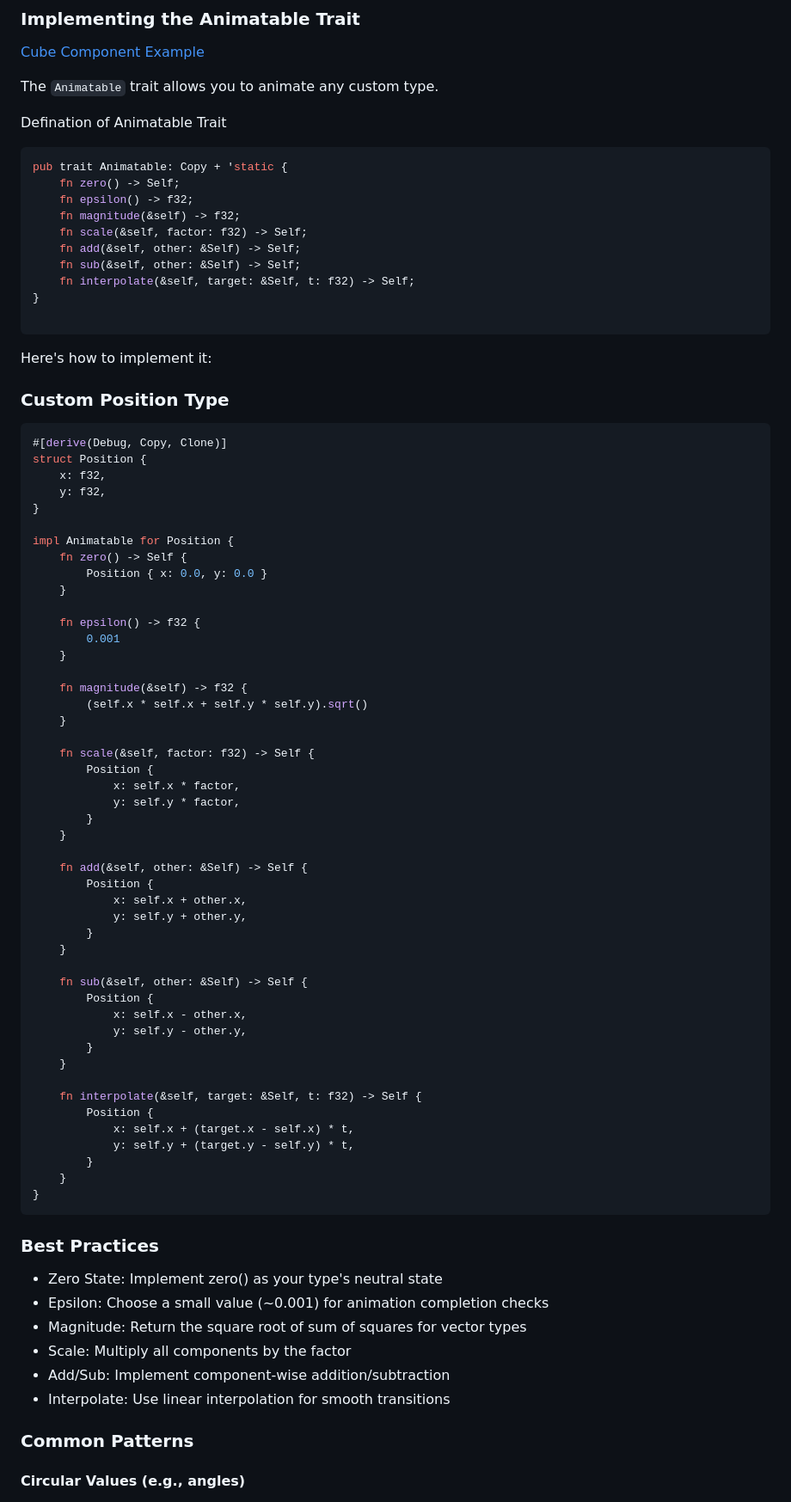
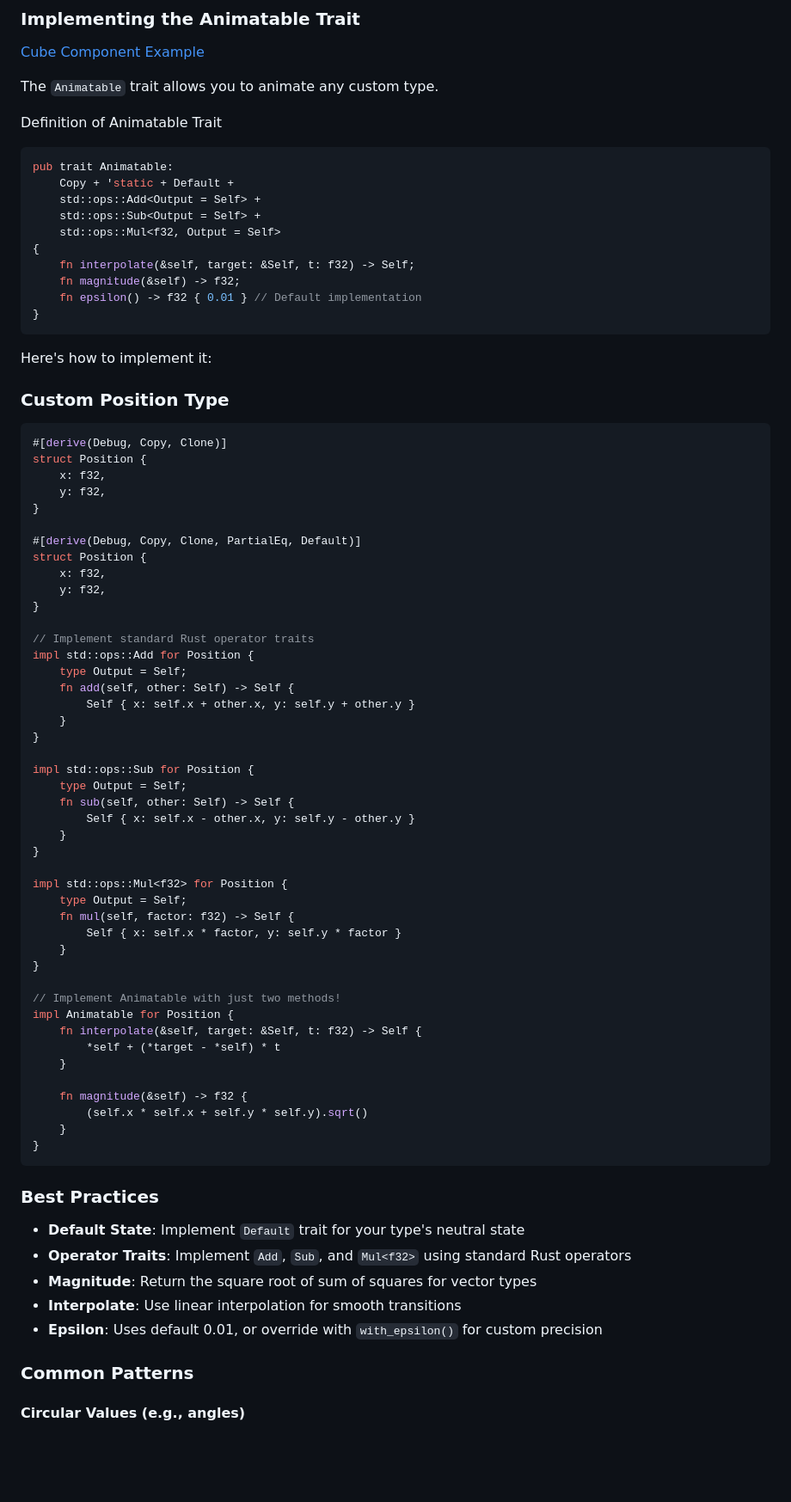
Before and after one commit to wheregmis/dioxus-motion, a Markdown page: README.md, the part around the change printed below. Shown: that part at 86% size. Drawn GitHub-style; blank space fills up the shorter version.

Commit message:
Enhance README.md with new SharedValue struct and Animatable trait implementation. Update Animatable trait definition to include operator traits and default methods. Refactor Position struct to implement standard Rust operators and simplify Animatable methods for better usability.

````diff
--- a/README.md
+++ b/README.md
@@ -399,19 +439,19 @@ transform.animate_to(
 
 The `Animatable` trait allows you to animate any custom type.
 
-Defination of Animatable Trait
+Definition of Animatable Trait
 
 ```rust
-pub trait Animatable: Copy + 'static {
-    fn zero() -> Self;
-    fn epsilon() -> f32;
+pub trait Animatable:
+    Copy + 'static + Default +
+    std::ops::Add<Output = Self> +
+    std::ops::Sub<Output = Self> +
+    std::ops::Mul<f32, Output = Self>
+{
+    fn interpolate(&self, target: &Self, t: f32) -> Self;
     fn magnitude(&self) -> f32;
-    fn scale(&self, factor: f32) -> Self;
-    fn add(&self, other: &Self) -> Self;
-    fn sub(&self, other: &Self) -> Self;
-    fn interpolate(&self, target: &Self, t: f32) -> Self;
+    fn epsilon() -> f32 { 0.01 } // Default implementation
 }
-
 ```
 
 Here's how to implement it:
@@ -425,57 +465,53 @@ struct Position {
     y: f32,
 }
 
+#[derive(Debug, Copy, Clone, PartialEq, Default)]
+struct Position {
+    x: f32,
+    y: f32,
+}
+
+// Implement standard Rust operator traits
+impl std::ops::Add for Position {
+    type Output = Self;
+    fn add(self, other: Self) -> Self {
+        Self { x: self.x + other.x, y: self.y + other.y }
+    }
+}
+
+impl std::ops::Sub for Position {
+    type Output = Self;
+    fn sub(self, other: Self) -> Self {
+        Self { x: self.x - other.x, y: self.y - other.y }
+    }
+}
+
+impl std::ops::Mul<f32> for Position {
+    type Output = Self;
+    fn mul(self, factor: f32) -> Self {
+        Self { x: self.x * factor, y: self.y * factor }
+    }
+}
+
+// Implement Animatable with just two methods!
 impl Animatable for Position {
-    fn zero() -> Self {
-        Position { x: 0.0, y: 0.0 }
-    }
-
-    fn epsilon() -> f32 {
-        0.001
+    fn interpolate(&self, target: &Self, t: f32) -> Self {
+        *self + (*target - *self) * t
     }
 
     fn magnitude(&self) -> f32 {
         (self.x * self.x + self.y * self.y).sqrt()
-    }
-
-    fn scale(&self, factor: f32) -> Self {
-        Position {
-            x: self.x * factor,
-            y: self.y * factor,
-        }
-    }
-
-    fn add(&self, other: &Self) -> Self {
-        Position {
-            x: self.x + other.x,
-            y: self.y + other.y,
-        }
-    }
-
-    fn sub(&self, other: &Self) -> Self {
-        Position {
-            x: self.x - other.x,
-            y: self.y - other.y,
-        }
-    }
-
-    fn interpolate(&self, target: &Self, t: f32) -> Self {
-        Position {
-            x: self.x + (target.x - self.x) * t,
-            y: self.y + (target.y - self.y) * t,
-        }
     }
 }
 ```
 
 ### Best Practices
 
-- Zero State: Implement zero() as your type's neutral state
-- Epsilon: Choose a small value (~0.001) for animation completion checks
-- Magnitude: Return the square root of sum of squares for vector types
-- Scale: Multiply all components by the factor
-- Add/Sub: Implement component-wise addition/subtraction
-- Interpolate: Use linear interpolation for smooth transitions
+- **Default State**: Implement `Default` trait for your type's neutral state
+- **Operator Traits**: Implement `Add`, `Sub`, and `Mul<f32>` using standard Rust operators
+- **Magnitude**: Return the square root of sum of squares for vector types
+- **Interpolate**: Use linear interpolation for smooth transitions
+- **Epsilon**: Uses default 0.01, or override with `with_epsilon()` for custom precision
 
 ### Common Patterns
 
````
Also changed, not shown: other parts of README.md (+41 -1 lines).
